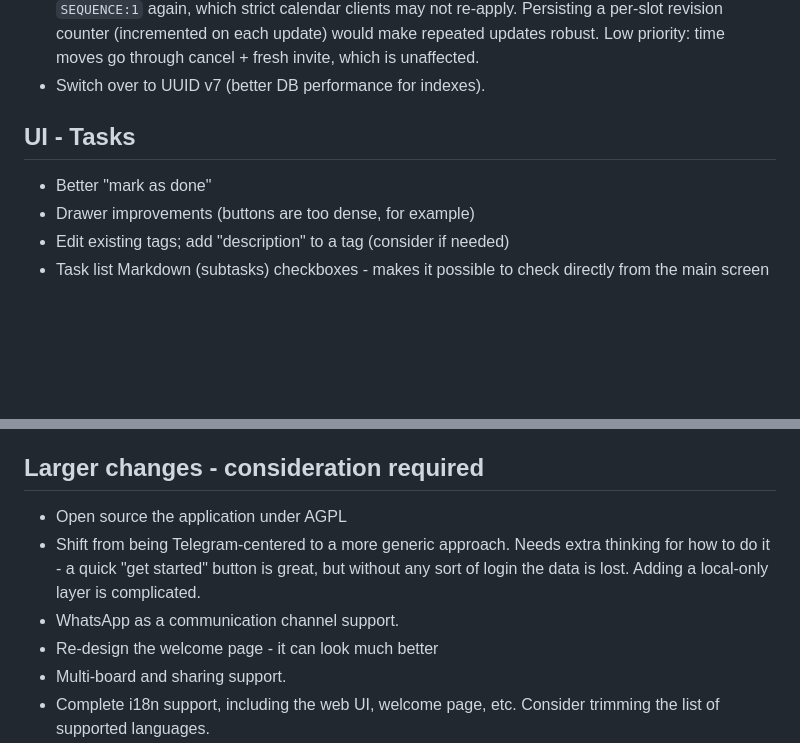
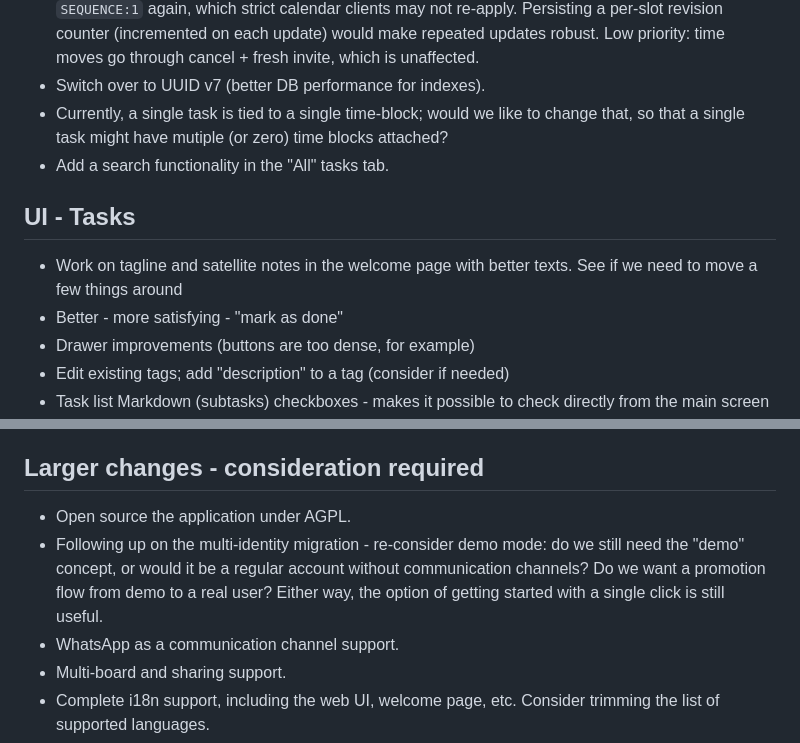
Before and after one commit to Itaypk/Taskboard, a Markdown page: docs/IDEAS.md, 2 parts joined by grey strips. Rendered like a GitHub page; blank space fills up the shorter version.

```diff
--- a/docs/IDEAS.md
+++ b/docs/IDEAS.md
@@ -19,9 +19,12 @@ The scope of the individual idea is varying - could be small UI improvements, or
 - Fonts look bad in Hebrew (especially the header - serif - ones). Either choose one that support multilanguage, or use language-specific ones.
 - Persisted calendar invite SEQUENCE counter. Plan-revise updates re-send same-time slot edits (label/title/notes) with a fixed `SEQUENCE:1`. A second same-slot edit in a later session sends `SEQUENCE:1` again, which strict calendar clients may not re-apply. Persisting a per-slot revision counter (incremented on each update) would make repeated updates robust. Low priority: time moves go through cancel + fresh invite, which is unaffected.
 - Switch over to UUID v7 (better DB performance for indexes).
+- Currently, a single task is tied to a single time-block; would we like to change that, so that a single task might have mutiple (or zero) time blocks attached?
+- Add a search functionality in the "All" tasks tab.
 
 ## UI - Tasks
-- Better "mark as done"
+- Work on tagline and satellite notes in the welcome page with better texts. See if we need to move a few things around
+- Better - more satisfying - "mark as done"
 - Drawer improvements (buttons are too dense, for example)
 - Edit existing tags; add "description" to a tag (consider if needed)
 - Task list Markdown (subtasks) checkboxes - makes it possible to check directly from the main screen
@@ -41,11 +44,9 @@ The scope of the individual idea is varying - could be small UI improvements, or
 - Possible help ideas include breaking them down to multiple tasks, finding time for them, or even just reminding us about them.
 
 ## Larger changes - consideration required
-- Open source the application under AGPL
-- Shift from being Telegram-centered to a more generic approach. Needs extra thinking for how to do it - a quick "get started"
-  button is great, but without any sort of login the data is lost. Adding a local-only layer is complicated.
+- Open source the application under AGPL.
+- Following up on the multi-identity migration - re-consider demo mode: do we still need the "demo" concept, or would it be a regular account without communication channels? Do we want a promotion flow from demo to a real user? Either way, the option of getting started with a single click is still useful.
 - WhatsApp as a communication channel support.
-- Re-design the welcome page - it can look much better
 - Multi-board and sharing support.
 - Complete i18n support, including the web UI, welcome page, etc. Consider trimming the list of supported languages.
 - Multi-modal support: the assistant can process images and voice messages.
```
